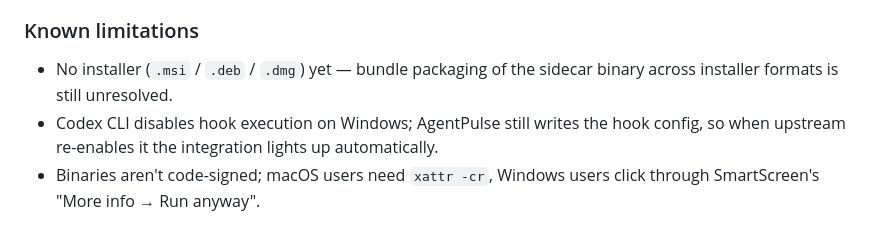
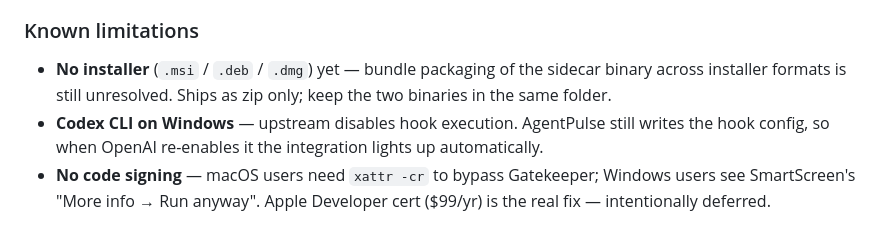
Before and after one commit to yazelin/AgentPulse, a Markdown page: CHANGELOG.md, the part around one of its changes. Rendered like a GitHub page.

```diff
--- a/CHANGELOG.md
+++ b/CHANGELOG.md
@@ -87,11 +77,14 @@ architecture that works across Linux, macOS, and Windows.
 
 ### Known limitations
-- No installer (`.msi` / `.deb` / `.dmg`) yet — bundle packaging of the
-  sidecar binary across installer formats is still unresolved.
-- Codex CLI disables hook execution on Windows; AgentPulse still writes the
-  hook config, so when upstream re-enables it the integration lights up
-  automatically.
-- Binaries aren't code-signed; macOS users need `xattr -cr`, Windows users
-  click through SmartScreen's "More info → Run anyway".
+
+- **No installer** (`.msi` / `.deb` / `.dmg`) yet — bundle packaging of the
+  sidecar binary across installer formats is still unresolved. Ships as
+  zip only; keep the two binaries in the same folder.
+- **Codex CLI on Windows** — upstream disables hook execution. AgentPulse
+  still writes the hook config, so when OpenAI re-enables it the
+  integration lights up automatically.
+- **No code signing** — macOS users need `xattr -cr` to bypass Gatekeeper;
+  Windows users see SmartScreen's "More info → Run anyway". Apple
+  Developer cert ($99/yr) is the real fix — intentionally deferred.
 
 [v0.2.1]: https://github.com/yazelin/AgentPulse/releases/tag/v0.2.1
```
Also changed, not shown: other parts of CHANGELOG.md (+53 -64 lines).
